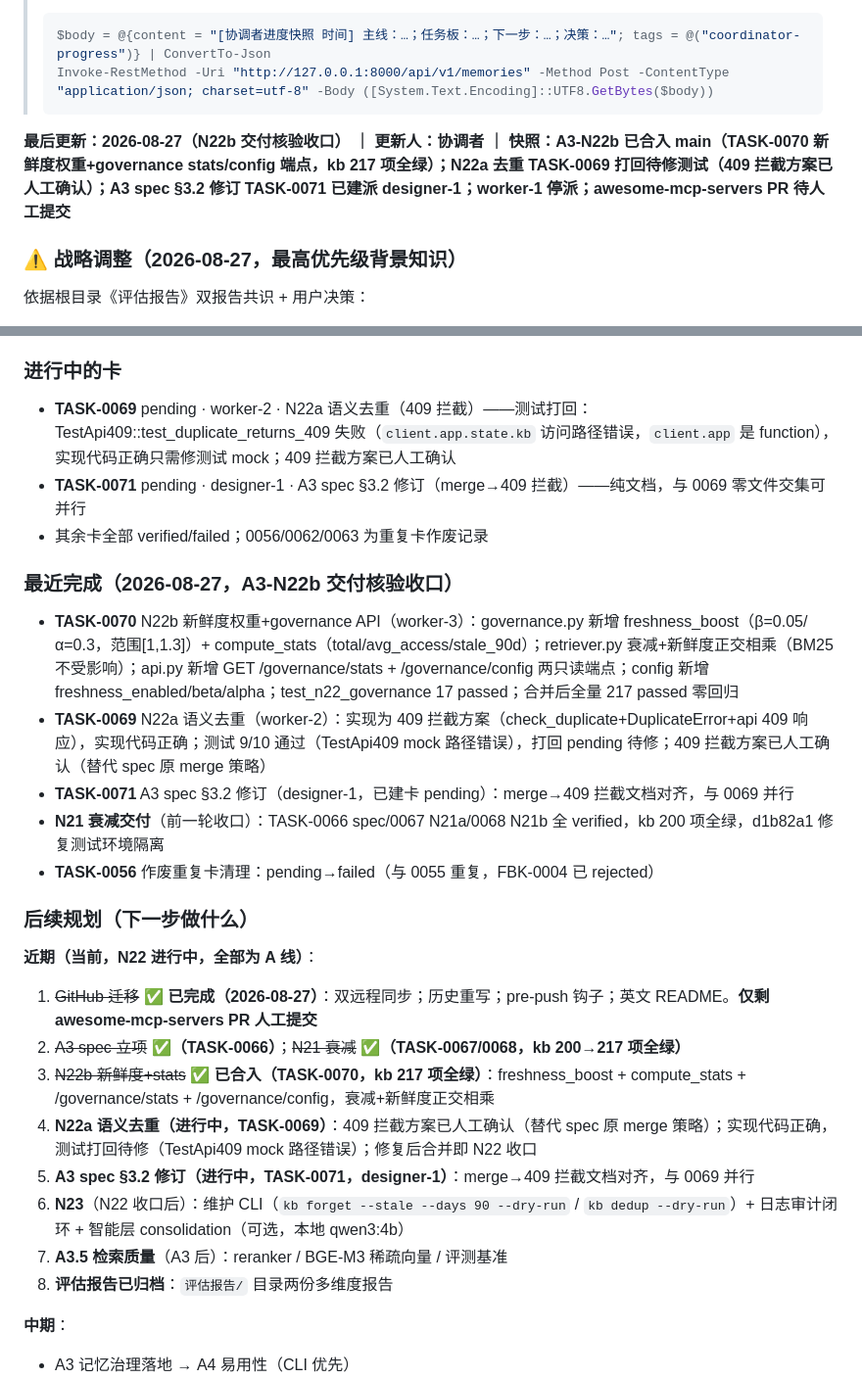
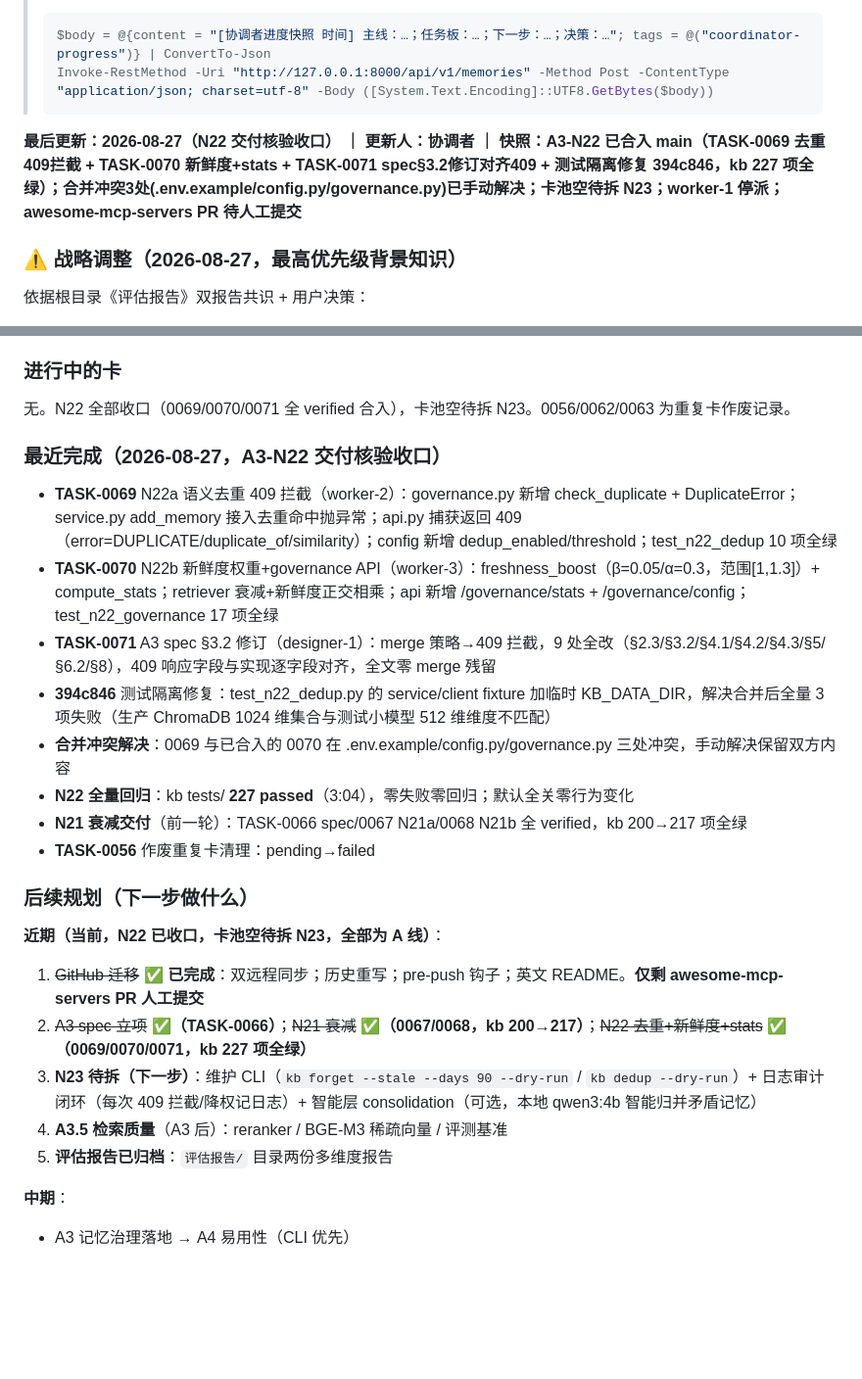
Before and after one commit to fish827-08/rag-kb, a Markdown page: orchestra/coordinator-prompt.md, 2 parts joined by grey strips. Shown at 98% size. GitHub-like rendering; blank space fills up the shorter version.

Commit message:
文档: 协调者接力状态更新至N22交付收口

````diff
--- a/orchestra/coordinator-prompt.md
+++ b/orchestra/coordinator-prompt.md
@@ -38,7 +38,7 @@
 > Invoke-RestMethod -Uri "http://127.0.0.1:8000/api/v1/memories" -Method Post -ContentType "application/json; charset=utf-8" -Body ([System.Text.Encoding]::UTF8.GetBytes($body))
 > ```
 
-**最后更新：2026-08-27（N22b 交付核验收口） ｜ 更新人：协调者 ｜ 快照：A3-N22b 已合入 main（TASK-0070 新鲜度权重+governance stats/config 端点，kb 217 项全绿）；N22a 去重 TASK-0069 打回待修测试（409 拦截方案已人工确认）；A3 spec §3.2 修订 TASK-0071 已建派 designer-1；worker-1 停派；awesome-mcp-servers PR 待人工提交**
+**最后更新：2026-08-27（N22 交付核验收口） ｜ 更新人：协调者 ｜ 快照：A3-N22 已合入 main（TASK-0069 去重409拦截 + TASK-0070 新鲜度+stats + TASK-0071 spec§3.2修订对齐409 + 测试隔离修复 394c846，kb 227 项全绿）；合并冲突3处(.env.example/config.py/governance.py)已手动解决；卡池空待拆 N23；worker-1 停派；awesome-mcp-servers PR 待人工提交**
 
 ### ⚠️ 战略调整（2026-08-27，最高优先级背景知识）
 
@@ -50,29 +50,27 @@
 
 ### 进行中的卡
 
-- **TASK-0069** pending · worker-2 · N22a 语义去重（409 拦截）——测试打回：TestApi409::test_duplicate_returns_409 失败（`client.app.state.kb` 访问路径错误，`client.app` 是 function），实现代码正确只需修测试 mock；409 拦截方案已人工确认
-- **TASK-0071** pending · designer-1 · A3 spec §3.2 修订（merge→409 拦截）——纯文档，与 0069 零文件交集可并行
-- 其余卡全部 verified/failed；0056/0062/0063 为重复卡作废记录
+无。N22 全部收口（0069/0070/0071 全 verified 合入），卡池空待拆 N23。0056/0062/0063 为重复卡作废记录。
 
-### 最近完成（2026-08-27，A3-N22b 交付核验收口）
+### 最近完成（2026-08-27，A3-N22 交付核验收口）
 
-- **TASK-0070** N22b 新鲜度权重+governance API（worker-3）：governance.py 新增 freshness_boost（β=0.05/α=0.3，范围[1,1.3]）+ compute_stats（total/avg_access/stale_90d）；retriever.py 衰减+新鲜度正交相乘（BM25 不受影响）；api.py 新增 GET /governance/stats + /governance/config 两只读端点；config 新增 freshness_enabled/beta/alpha；test_n22_governance 17 passed；合并后全量 217 passed 零回归
-- **TASK-0069** N22a 语义去重（worker-2）：实现为 409 拦截方案（check_duplicate+DuplicateError+api 409 响应），实现代码正确；测试 9/10 通过（TestApi409 mock 路径错误），打回 pending 待修；409 拦截方案已人工确认（替代 spec 原 merge 策略）
-- **TASK-0071** A3 spec §3.2 修订（designer-1，已建卡 pending）：merge→409 拦截文档对齐，与 0069 并行
-- **N21 衰减交付**（前一轮收口）：TASK-0066 spec/0067 N21a/0068 N21b 全 verified，kb 200 项全绿，d1b82a1 修复测试环境隔离
-- **TASK-0056** 作废重复卡清理：pending→failed（与 0055 重复，FBK-0004 已 rejected）
+- **TASK-0069** N22a 语义去重 409 拦截（worker-2）：governance.py 新增 check_duplicate + DuplicateError；service.py add_memory 接入去重命中抛异常；api.py 捕获返回 409（error=DUPLICATE/duplicate_of/similarity）；config 新增 dedup_enabled/threshold；test_n22_dedup 10 项全绿
+- **TASK-0070** N22b 新鲜度权重+governance API（worker-3）：freshness_boost（β=0.05/α=0.3，范围[1,1.3]）+ compute_stats；retriever 衰减+新鲜度正交相乘；api 新增 /governance/stats + /governance/config；test_n22_governance 17 项全绿
+- **TASK-0071** A3 spec §3.2 修订（designer-1）：merge 策略→409 拦截，9 处全改（§2.3/§3.2/§4.1/§4.2/§4.3/§5/§6.2/§8），409 响应字段与实现逐字段对齐，全文零 merge 残留
+- **394c846** 测试隔离修复：test_n22_dedup.py 的 service/client fixture 加临时 KB_DATA_DIR，解决合并后全量 3 项失败（生产 ChromaDB 1024 维集合与测试小模型 512 维维度不匹配）
+- **合并冲突解决**：0069 与已合入的 0070 在 .env.example/config.py/governance.py 三处冲突，手动解决保留双方内容
+- **N22 全量回归**：kb tests/ **227 passed**（3:04），零失败零回归；默认全关零行为变化
+- **N21 衰减交付**（前一轮）：TASK-0066 spec/0067 N21a/0068 N21b 全 verified，kb 200→217 项全绿
+- **TASK-0056** 作废重复卡清理：pending→failed
 
 ### 后续规划（下一步做什么）
 
-**近期（当前，N22 进行中，全部为 A 线）**：
-1. ~~GitHub 迁移~~ **✅ 已完成（2026-08-27）**：双远程同步；历史重写；pre-push 钩子；英文 README。**仅剩 awesome-mcp-servers PR 人工提交**
-2. ~~A3 spec 立项~~ **✅（TASK-0066）**；~~N21 衰减~~ **✅（TASK-0067/0068，kb 200→217 项全绿）**
-3. ~~N22b 新鲜度+stats~~ **✅ 已合入（TASK-0070，kb 217 项全绿）**：freshness_boost + compute_stats + /governance/stats + /governance/config，衰减+新鲜度正交相乘
-4. **N22a 语义去重（进行中，TASK-0069）**：409 拦截方案已人工确认（替代 spec 原 merge 策略）；实现代码正确，测试打回待修（TestApi409 mock 路径错误）；修复后合并即 N22 收口
-5. **A3 spec §3.2 修订（进行中，TASK-0071，designer-1）**：merge→409 拦截文档对齐，与 0069 并行
-6. **N23**（N22 收口后）：维护 CLI（`kb forget --stale --days 90 --dry-run` / `kb dedup --dry-run`）+ 日志审计闭环 + 智能层 consolidation（可选，本地 qwen3:4b）
-7. **A3.5 检索质量**（A3 后）：reranker / BGE-M3 稀疏向量 / 评测基准
-8. **评估报告已归档**：`评估报告/` 目录两份多维度报告
+**近期（当前，N22 已收口，卡池空待拆 N23，全部为 A 线）**：
+1. ~~GitHub 迁移~~ **✅ 已完成**：双远程同步；历史重写；pre-push 钩子；英文 README。**仅剩 awesome-mcp-servers PR 人工提交**
+2. ~~A3 spec 立项~~ **✅（TASK-0066）**；~~N21 衰减~~ **✅（0067/0068，kb 200→217）**；~~N22 去重+新鲜度+stats~~ **✅（0069/0070/0071，kb 227 项全绿）**
+3. **N23 待拆（下一步）**：维护 CLI（`kb forget --stale --days 90 --dry-run` / `kb dedup --dry-run`）+ 日志审计闭环（每次 409 拦截/降权记日志）+ 智能层 consolidation（可选，本地 qwen3:4b 智能归并矛盾记忆）
+4. **A3.5 检索质量**（A3 后）：reranker / BGE-M3 稀疏向量 / 评测基准
+5. **评估报告已归档**：`评估报告/` 目录两份多维度报告
 
 **中期**：
 - A3 记忆治理落地 → A4 易用性（CLI 优先）
````
